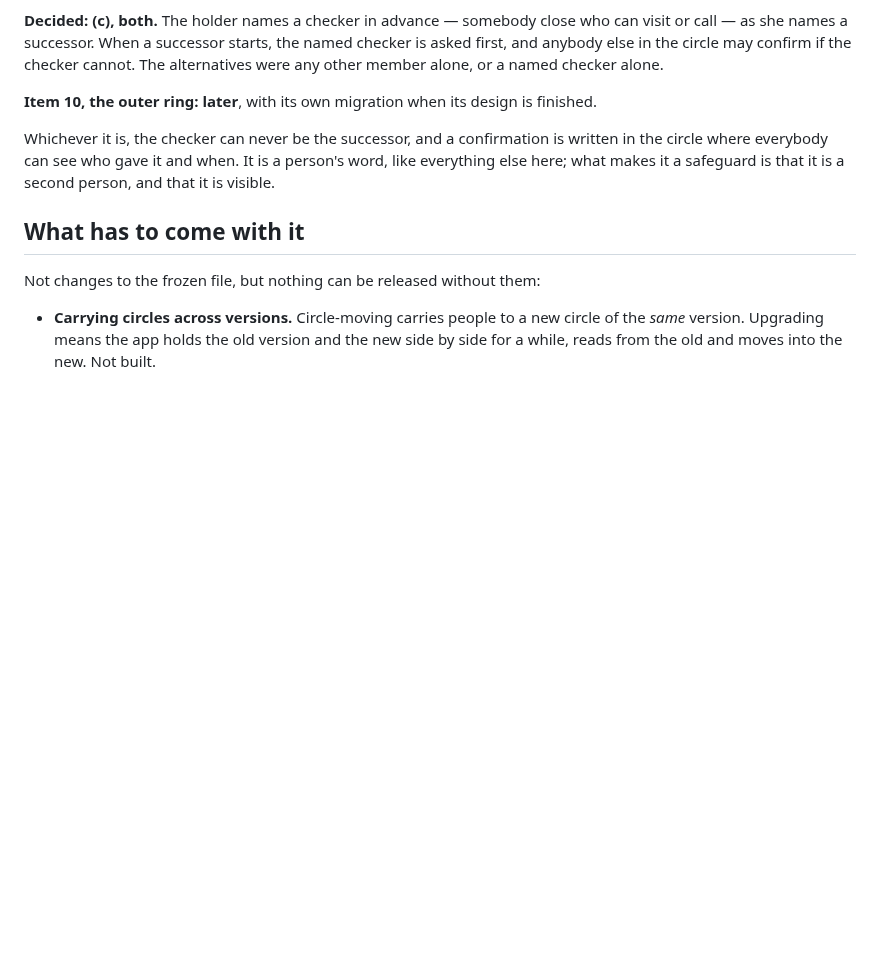
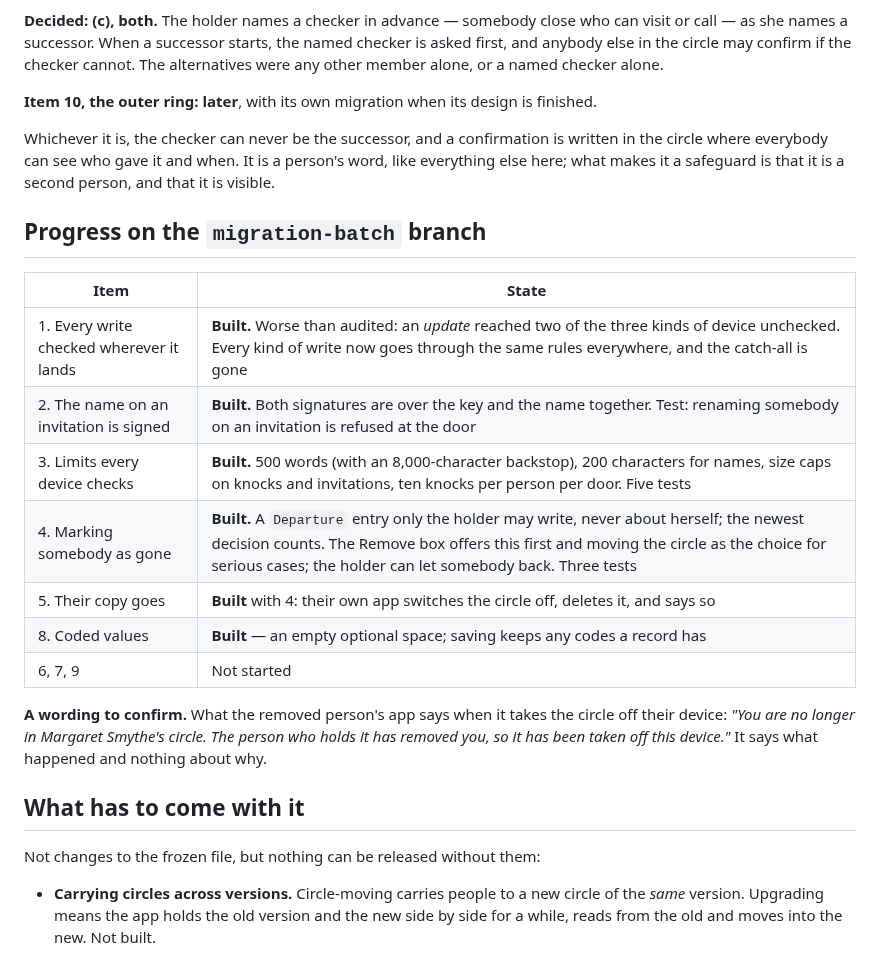
Before and after one commit to topeuph-ai/hearth, a Markdown page: docs/migration-batch.md, the part around the change. Drawn GitHub-style; blank space fills up the shorter version.

Commit message:
Migration batch progress: items 1-5 and 8 built on the branch
Co-Authored-By: Claude Opus 5 <noreply@anthropic.com>

```diff
--- a/docs/migration-batch.md
+++ b/docs/migration-batch.md
@@ -90,6 +90,23 @@ is written in the circle where everybody can see who gave it and when. It is a
 person's word, like everything else here; what makes it a safeguard is that
 it is a second person, and that it is visible.
 
+## Progress on the `migration-batch` branch
+
+| Item | State |
+| --- | --- |
+| 1. Every write checked wherever it lands | **Built.** Worse than audited: an *update* reached two of the three kinds of device unchecked. Every kind of write now goes through the same rules everywhere, and the catch-all is gone |
+| 2. The name on an invitation is signed | **Built.** Both signatures are over the key and the name together. Test: renaming somebody on an invitation is refused at the door |
+| 3. Limits every device checks | **Built.** 500 words (with an 8,000-character backstop), 200 characters for names, size caps on knocks and invitations, ten knocks per person per door. Five tests |
+| 4. Marking somebody as gone | **Built.** A `Departure` entry only the holder may write, never about herself; the newest decision counts. The Remove box offers this first and moving the circle as the choice for serious cases; the holder can let somebody back. Three tests |
+| 5. Their copy goes | **Built** with 4: their own app switches the circle off, deletes it, and says so |
+| 8. Coded values | **Built** — an empty optional space; saving keeps any codes a record has |
+| 6, 7, 9 | Not started |
+
+**A wording to confirm.** What the removed person's app says when it takes
+the circle off their device: *"You are no longer in Margaret Smythe's circle.
+The person who holds it has removed you, so it has been taken off this
+device."* It says what happened and nothing about why.
+
 ## What has to come with it
 
 Not changes to the frozen file, but nothing can be released without them:
```
